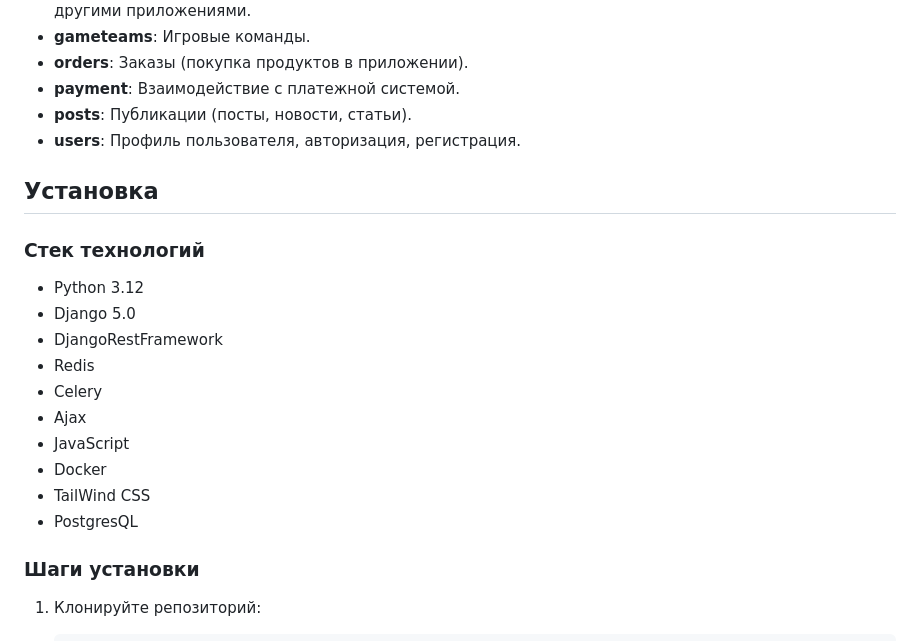
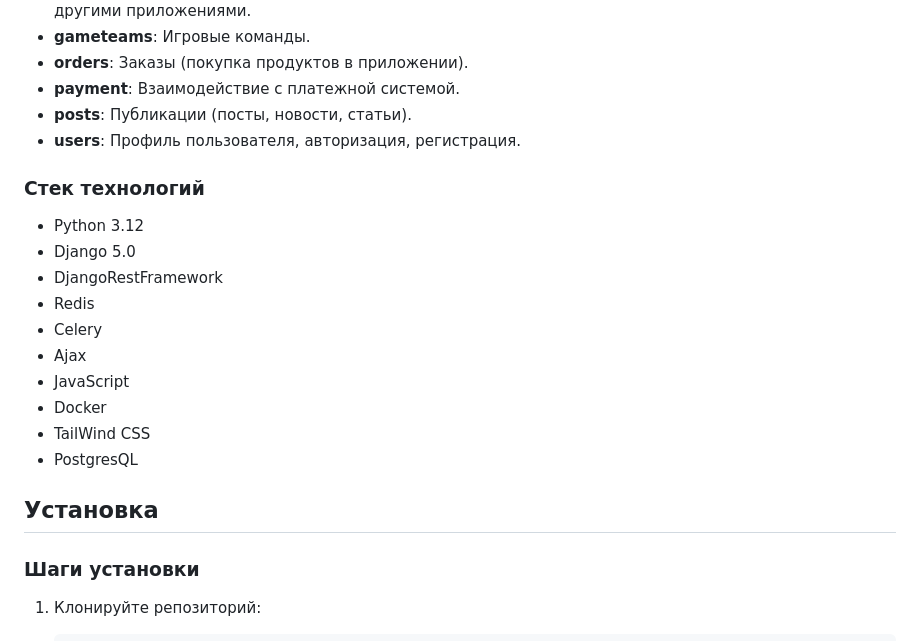
Before and after one commit to AlexeyTarasov77/GamingSocialNetwork, a Markdown page: README.md, the part around the change. GitHub-like rendering.

```diff
--- a/README.md
+++ b/README.md
@@ -30,8 +30,6 @@
 - **posts**: Публикации (посты, новости, статьи).
 - **users**: Профиль пользователя, авторизация, регистрация.
 
-## Установка
-
 ### Стек технологий
 
 - Python 3.12
@@ -44,6 +42,8 @@
 - Docker
 - TailWind CSS
 - PostgresQL
+
+## Установка
 
 ### Шаги установки
 
```
